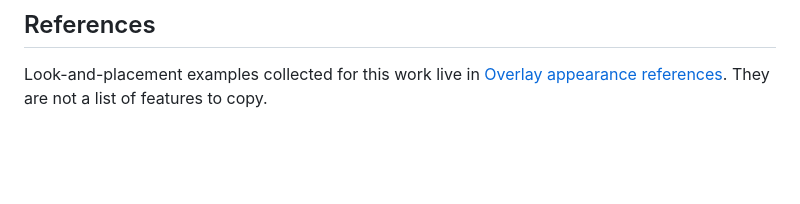
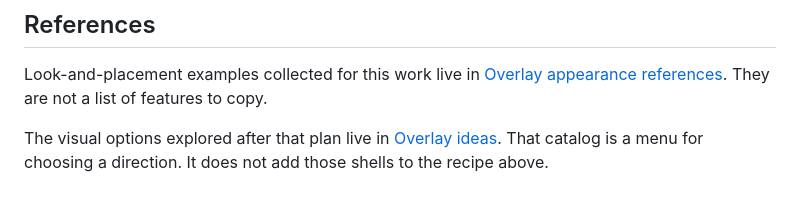
Before and after one commit to stofll/Sotto, a Markdown page: docs/overlay-customization.md, the part around the change. GitHub-like rendering; blank space fills up the shorter version.

Commit message:
docs: record the overlay visual ideas
Keep the candidate shells, pixel drawings, and motion steps
with the customization design.

```diff
--- a/docs/overlay-customization.md
+++ b/docs/overlay-customization.md
@@ -72,3 +72,5 @@ Beyond the [general checks](testing.md), a recipe has to round-trip through conf
 ## References
 
 Look-and-placement examples collected for this work live in [Overlay appearance references](overlay-refs.md). They are not a list of features to copy.
+
+The visual options explored after that plan live in [Overlay ideas](overlay-ideas.md). That catalog is a menu for choosing a direction. It does not add those shells to the recipe above.
```
Also changed, not shown: docs/overlay-ideas.md (added, +115 -0 lines).
